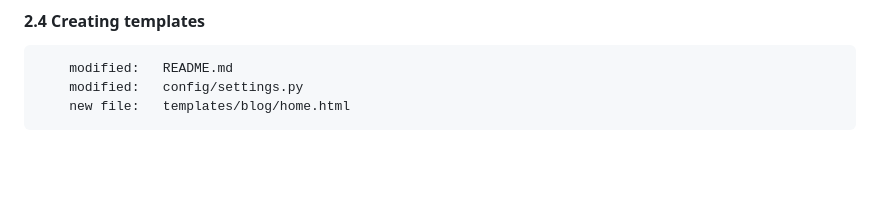
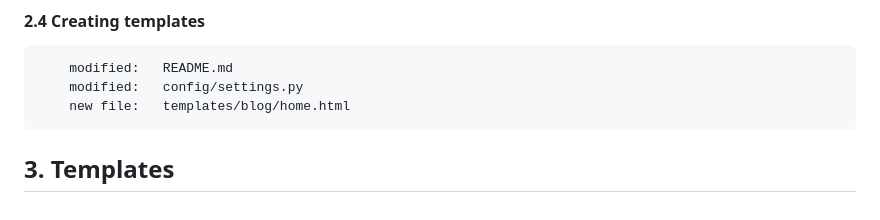
Before and after one commit to gurnitha/2025-dj5-blog-platform, a Markdown page: README.md, the part around the change. Drawn GitHub-style; blank space fills up the shorter version.

Commit message:
---3. Templates---

```diff
--- a/README.md
+++ b/README.md
@@ -114,3 +114,6 @@
         modified:   README.md
         modified:   config/settings.py
         new file:   templates/blog/home.html
+
+
+## 3. Templates
```
